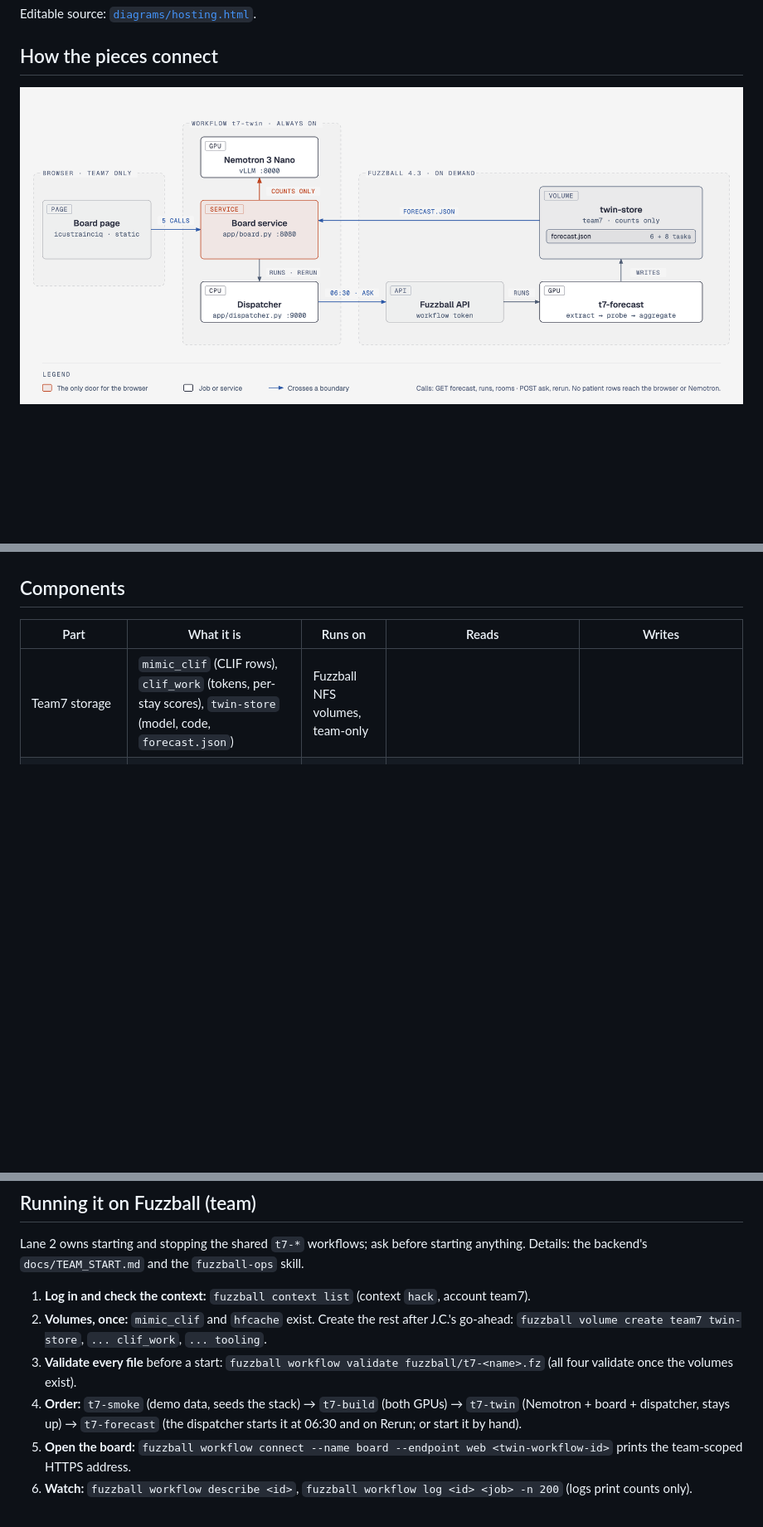
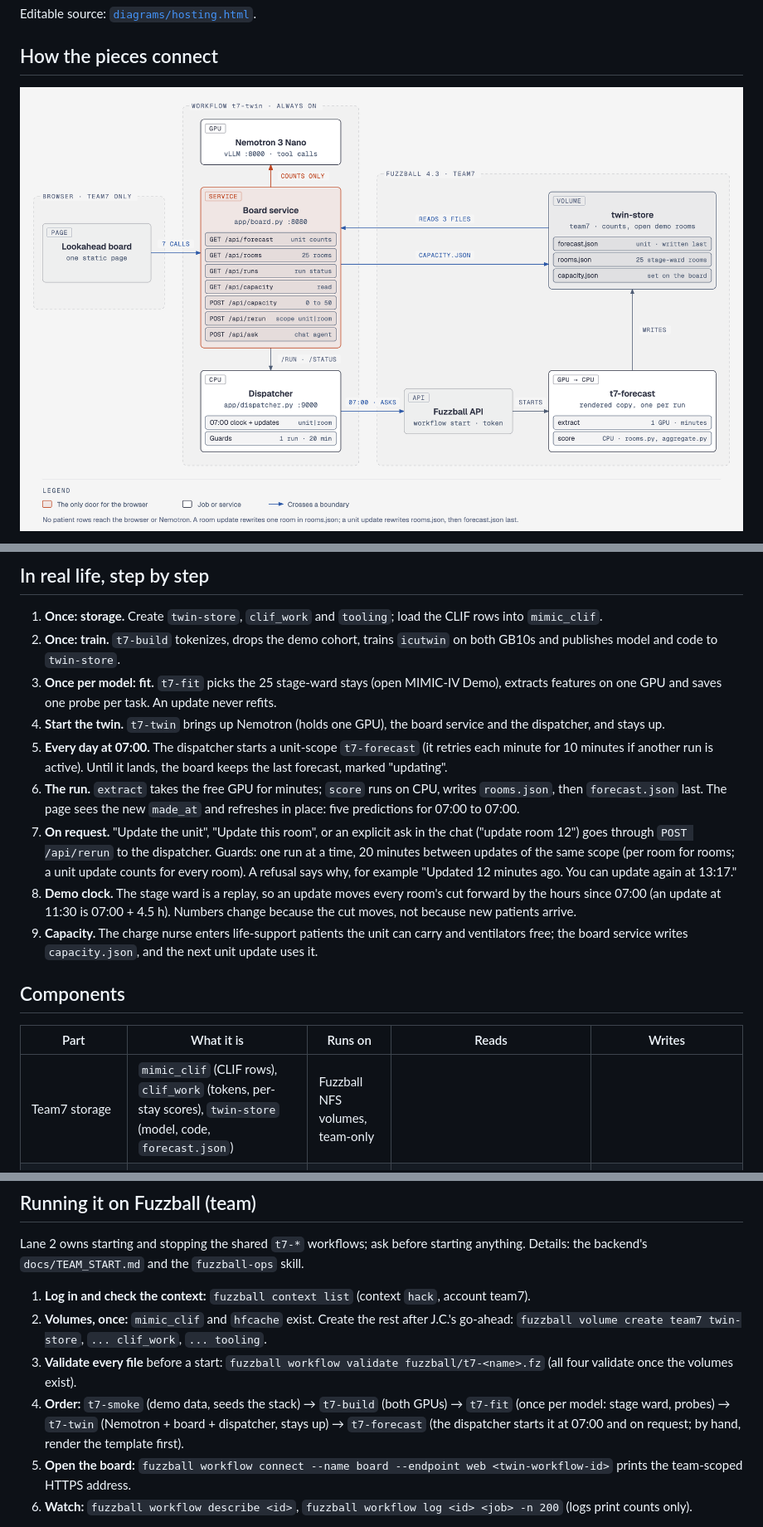
Before and after one commit to sajor2000/icustrainciq, a Markdown page: docs/ARCHITECTURE.md, 3 parts joined by grey strips. Shown at 83% size. Drawn GitHub-style; pictures changed too: docs/diagrams/connection.png; blank space fills up the shorter version.

```diff
--- a/docs/ARCHITECTURE.md
+++ b/docs/ARCHITECTURE.md
@@ -14,3 +27,14 @@ The page talks to one service (`app/board.py`); the service reads `forecast.json
+## In real life, step by step
+
+1. **Once: storage.** Create `twin-store`, `clif_work` and `tooling`; load the CLIF rows into `mimic_clif`.
+2. **Once: train.** `t7-build` tokenizes, drops the demo cohort, trains `icutwin` on both GB10s and publishes model and code to `twin-store`.
+3. **Once per model: fit.** `t7-fit` picks the 25 stage-ward stays (open MIMIC-IV Demo), extracts features on one GPU and saves one probe per task. An update never refits.
+4. **Start the twin.** `t7-twin` brings up Nemotron (holds one GPU), the board service and the dispatcher, and stays up.
+5. **Every day at 07:00.** The dispatcher starts a unit-scope `t7-forecast` (it retries each minute for 10 minutes if another run is active). Until it lands, the board keeps the last forecast, marked "updating".
+6. **The run.** `extract` takes the free GPU for minutes; `score` runs on CPU, writes `rooms.json`, then `forecast.json` last. The page sees the new `made_at` and refreshes in place: five predictions for 07:00 to 07:00.
+7. **On request.** "Update the unit", "Update this room", or an explicit ask in the chat ("update room 12") goes through `POST /api/rerun` to the dispatcher. Guards: one run at a time, 20 minutes between updates of the same scope (per room for rooms; a unit update counts for every room). A refusal says why, for example "Updated 12 minutes ago. You can update again at 13:17."
+8. **Demo clock.** The stage ward is a replay, so an update moves every room's cut forward by the hours since 07:00 (an update at 11:30 is 07:00 + 4.5 h). Numbers change because the cut moves, not because new patients arrive.
+9. **Capacity.** The charge nurse enters life-support patients the unit can carry and ventilators free; the board service writes `capacity.json`, and the next unit update uses it.
 
 ## Components
 
@@ -40,7 +65,7 @@ Lane 2 owns starting and stopping the shared `t7-*` workflows; ask before starti
 2. **Volumes, once:** `mimic_clif` and `hfcache` exist. Create the rest after J.C.'s go-ahead:
    `fuzzball volume create team7 twin-store`, `... clif_work`, `... tooling`.
 3. **Validate every file** before a start: `fuzzball workflow validate fuzzball/t7-<name>.fz` (all four validate once the volumes exist).
-4. **Order:** `t7-smoke` (demo data, seeds the stack) → `t7-build` (both GPUs) → `t7-twin` (Nemotron + board + dispatcher, stays up) → `t7-forecast` (the dispatcher starts it at 06:30 and on Rerun; or start it by hand).
+4. **Order:** `t7-smoke` (demo data, seeds the stack) → `t7-build` (both GPUs) → `t7-fit` (once per model: stage ward, probes) → `t7-twin` (Nemotron + board + dispatcher, stays up) → `t7-forecast` (the dispatcher starts it at 07:00 and on request; by hand, render the template first).
 5. **Open the board:** `fuzzball workflow connect --name board --endpoint web <twin-workflow-id>` prints the team-scoped HTTPS address.
 6. **Watch:** `fuzzball workflow describe <id>`, `fuzzball workflow log <id> <job> -n 200` (logs print counts only).
 
```
Also changed, not shown: other parts of docs/ARCHITECTURE.md (+18 -4 lines), README.md (+5 -1 lines), docs/diagrams/hosting.png, docs/diagrams/journey.png, docs/diagrams/lifecycle.png (added), docs/diagrams/sequence.png (added), 5 other files.
